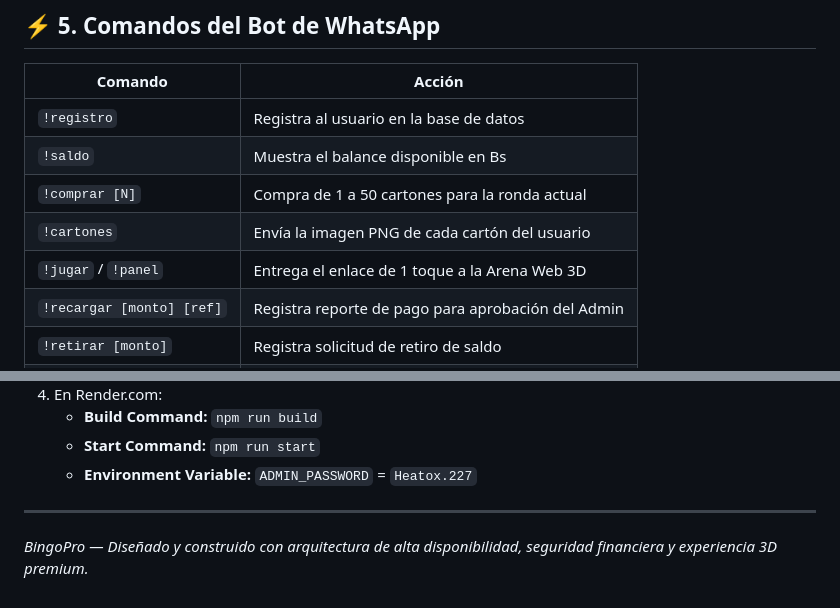
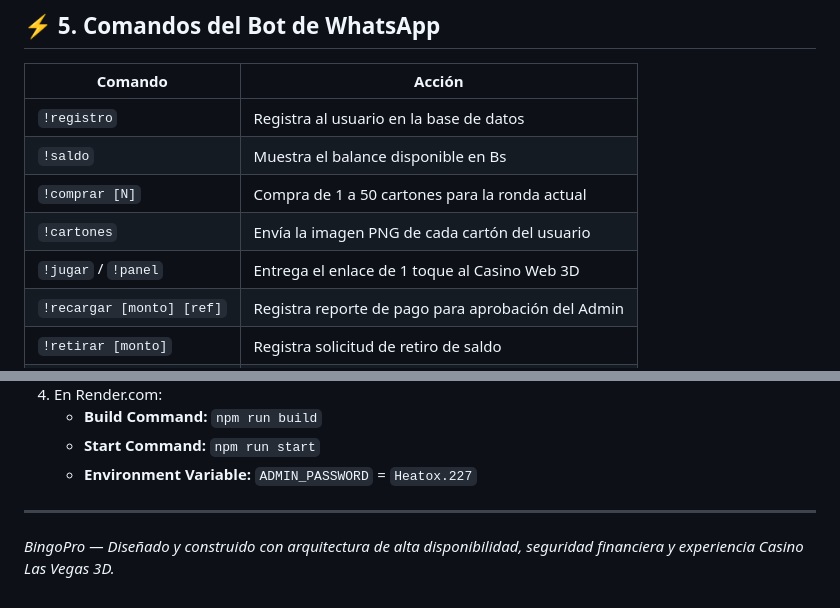
Before and after one commit to HeatoX/bingopro-whatsapp, a Markdown page: CEREBRO.md, 2 parts joined by grey strips. Rendered like a GitHub page.

```diff
--- a/CEREBRO.md
+++ b/CEREBRO.md
@@ -84,7 +92,7 @@ Para prevenir cualquier descuadre financiero o saldo negativo:
 | `!saldo` | Muestra el balance disponible en Bs |
 | `!comprar [N]` | Compra de 1 a 50 cartones para la ronda actual |
 | `!cartones` | Envía la imagen PNG de cada cartón del usuario |
-| `!jugar` / `!panel` | Entrega el enlace de 1 toque a la Arena Web 3D |
+| `!jugar` / `!panel` | Entrega el enlace de 1 toque al Casino Web 3D |
 | `!recargar [monto] [ref]` | Registra reporte de pago para aprobación del Admin |
 | `!retirar [monto]` | Registra solicitud de retiro de saldo |
 | `!historial` | Muestra las últimas 10 transacciones |
@@ -105,4 +113,4 @@ El proyecto está configurado para desplegarse de manera continua en la nube a t
    - **Environment Variable:** `ADMIN_PASSWORD` = `Heatox.227`
 
 ---
-*BingoPro — Diseñado y construido con arquitectura de alta disponibilidad, seguridad financiera y experiencia 3D premium.*
+*BingoPro — Diseñado y construido con arquitectura de alta disponibilidad, seguridad financiera y experiencia Casino Las Vegas 3D.*
```
Also changed, not shown: other parts of CEREBRO.md (+32 -24 lines).
